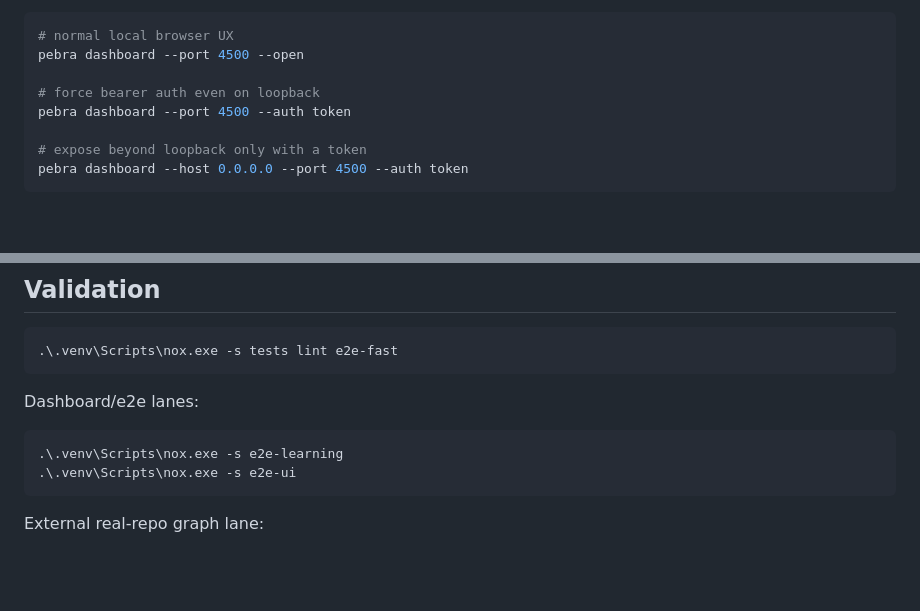
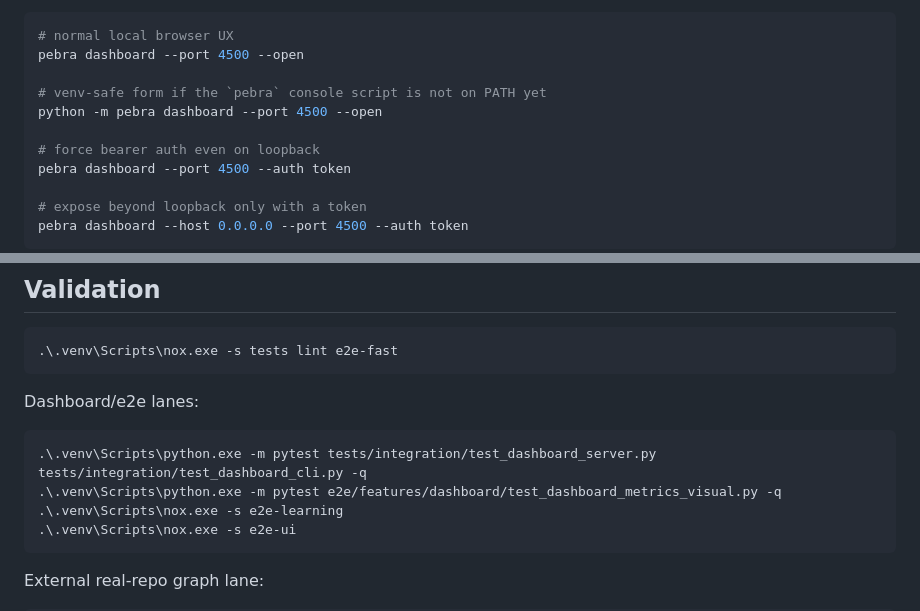
Before and after one commit to Rajioba1/pebra, a Markdown page: README.md, 2 parts joined by grey strips. Rendered like a GitHub page; blank space fills up the shorter version.

Commit message:
Document dashboard launch commands

````diff
--- a/README.md
+++ b/README.md
@@ -80,6 +80,9 @@ path. Any non-loopback bind requires a token.
 # normal local browser UX
 pebra dashboard --port 4500 --open
 
+# venv-safe form if the `pebra` console script is not on PATH yet
+python -m pebra dashboard --port 4500 --open
+
 # force bearer auth even on loopback
 pebra dashboard --port 4500 --auth token
 
@@ -100,6 +103,8 @@ graph routes are repo-scoped to avoid replaying one repo's graph under another r
 Dashboard/e2e lanes:
 
 ```powershell
+.\.venv\Scripts\python.exe -m pytest tests/integration/test_dashboard_server.py tests/integration/test_dashboard_cli.py -q
+.\.venv\Scripts\python.exe -m pytest e2e/features/dashboard/test_dashboard_metrics_visual.py -q
 .\.venv\Scripts\nox.exe -s e2e-learning
 .\.venv\Scripts\nox.exe -s e2e-ui
 ```
````
Also changed, not shown: 1 other file.
